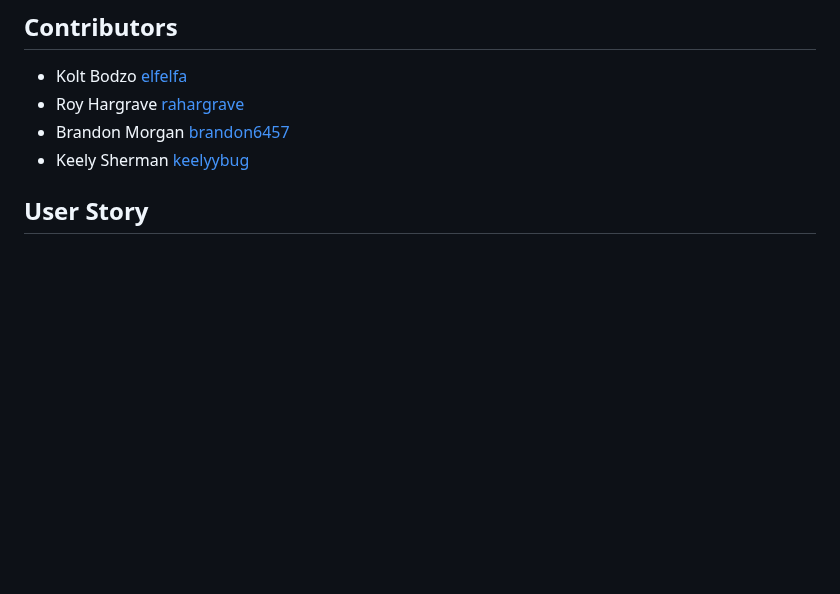
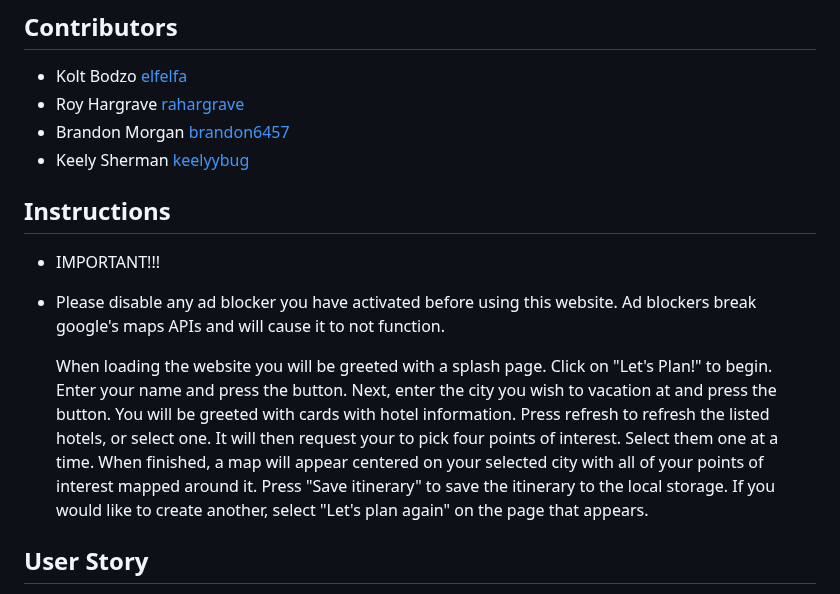
Before and after one commit to Elfelfa/Real-People-Travel, a Markdown page: README.md, the part around the change. Rendered like a GitHub page; blank space fills up the shorter version.

```diff
--- a/README.md
+++ b/README.md
@@ -11,6 +11,13 @@ If your answer is yes (and we all know it is), then **Real People Travel** is ju
 * Roy Hargrave [rahargrave](https://github.com/rahargrave)
 * Brandon Morgan [brandon6457](https://github.com/brandon6457)
 * Keely Sherman [keelyybug](https://github.com/keelyybug)
+
+## Instructions
+
+* IMPORTANT!!!
+* Please disable any ad blocker you have activated before using this website. Ad blockers break google's maps APIs and will cause it to not function.
+
+   When loading the website you will be greeted with a splash page. Click on "Let's Plan!" to begin. Enter your name and press the button. Next, enter the city you wish to vacation at and press the button. You will be greeted with cards with hotel information. Press refresh to refresh the listed hotels, or select one. It will then request your to pick four points of interest. Select them one at a time. When finished, a map will appear centered on your selected city with all of your points of interest mapped around it. Press "Save itinerary" to save the itinerary to the local storage. If you would like to create another, select "Let's plan again" on the page that appears.
 
 ## User Story
 
```
